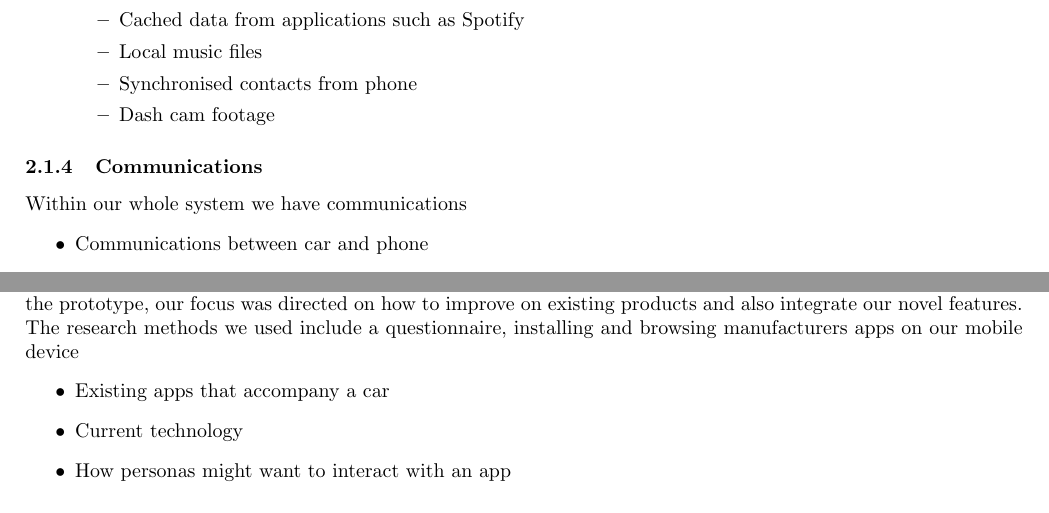
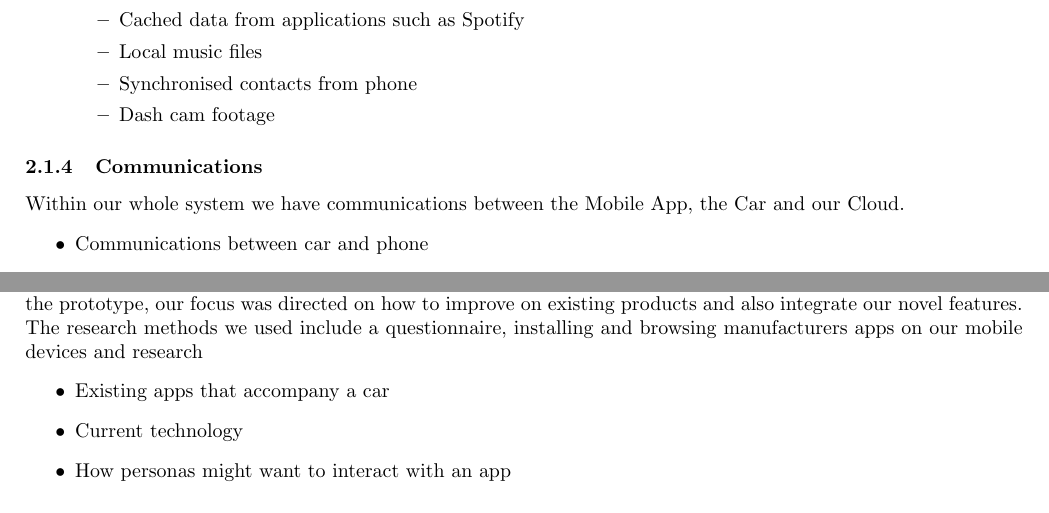
Before and after one commit to ChrisLane/sds-report, a LaTeX document (main.tex): two parts of pages 2 and 4 of 5, joined at a grey line, cut so that both start at the same text. Compiled offline with pdfLaTeX.

Commit message:
Update on Overleaf.

```diff
--- a/main.tex
+++ b/main.tex
@@ -72,7 +72,7 @@ For our navigation algorithm we decided to model the map as a set of nodes and e
   \end{itemize}
 
 \subsubsection{Communications}
-Within our whole system we have communications
+Within our whole system we have communications between the Mobile App, the Car and our Cloud.
   \begin{itemize}
       \item Communications between car and phone
       \begin{itemize}
@@ -184,7 +184,7 @@ An effort was made to follow current styling standards used in industry to give
 \section{Feature 2: App}
 \subsection{Research}
 Research and brainstorming were conducted in a cyclic manner to ensure that the latest technologies relevant to this sector of the automotive industry were taken into consideration. Extensive research revealed that most leading companies such as Jaguar, BMW and Tesla already offer multi-platform mobile apps that compliment their automobiles. Each of the the above boasts at least one of the features that we intended to integrate in our system such as remote control and seamless route porting from smartphone to car. From brainstorming through to coding the prototype, our focus was directed on how to improve on existing products and also integrate our novel features.
-The research methods we used include a questionnaire, installing and browsing manufacturers apps on our mobile device
+The research methods we used include a questionnaire, installing and browsing manufacturers apps on our mobile devices and research
 	\begin{itemize}
 		\item Existing apps that accompany a car
         \item Current technology
```
Also changed, not shown: main.tex (2 more changed lines).
